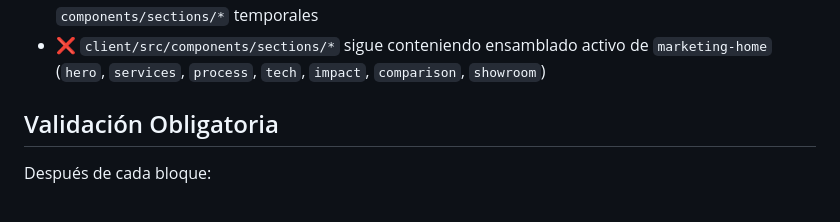
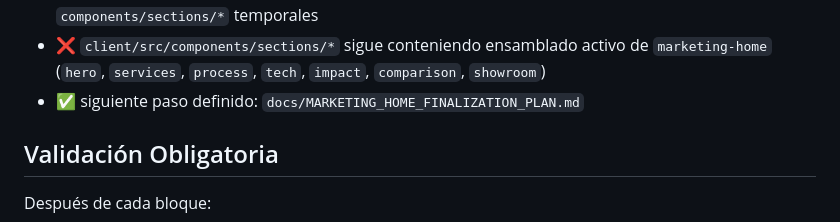
Before and after one commit to Tuwebai/tuwebai, a Markdown page: docs/FINAL_RUNTIME_SUBSTITUTION_PLAN.md, the part around the change. Drawn GitHub-style.

Commit message:
docs: add marketing home finalization plan

```diff
--- a/docs/FINAL_RUNTIME_SUBSTITUTION_PLAN.md
+++ b/docs/FINAL_RUNTIME_SUBSTITUTION_PLAN.md
@@ -213,6 +213,7 @@ Resultado actual de la re-auditoría:
 - ❌ `client/src/App.tsx` ya quedó como bridge, pero `client/src/app/router/AppRoutes.tsx` todavía monta `pages/*` activas del sitio institucional
 - ❌ `client/src/pages/home.tsx` sigue siendo runtime estructural del landing y depende de `components/sections/*` temporales
 - ❌ `client/src/components/sections/*` sigue conteniendo ensamblado activo de `marketing-home` (`hero`, `services`, `process`, `tech`, `impact`, `comparison`, `showroom`)
+- ✅ siguiente paso definido: `docs/MARKETING_HOME_FINALIZATION_PLAN.md`
 
 ## Validación Obligatoria
 
```
Also changed, not shown: docs/MARKETING_HOME_FINALIZATION_PLAN.md (added, +199 -0 lines), docs/UI_RUNTIME_FINALIZATION_PLAN.md (+1 -0 lines).
